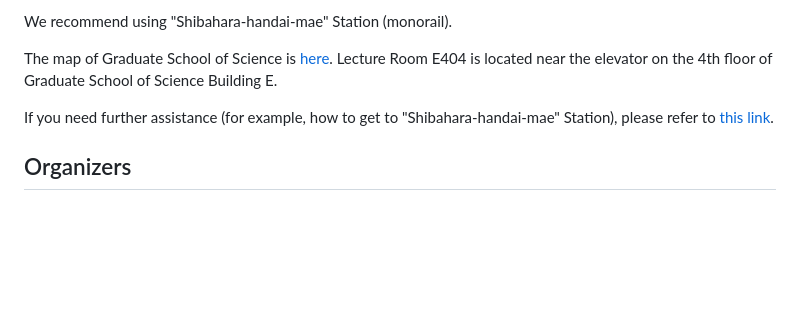
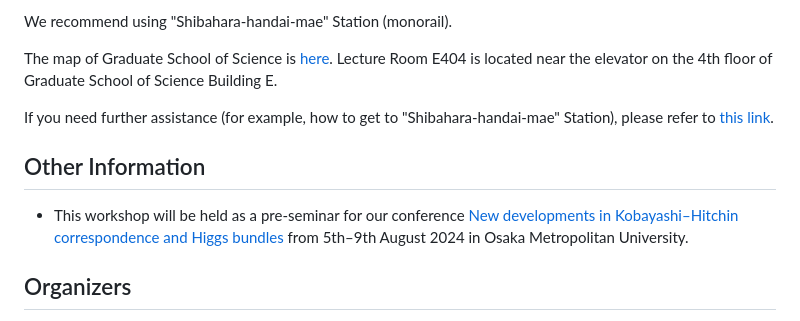
Before and after one commit to masataka123/miniworkshop_Higgs, a Markdown page: README.md, the part around the change. GitHub-like rendering; blank space fills up the shorter version.

```diff
--- a/README.md
+++ b/README.md
@@ -71,6 +71,9 @@ There is a hotel around Tennoji (天王寺) or Nishinari (西成) where you can
 However, it is not a  good hotel, so we do not recommend you book it.
  -->
 
+## Other Information
+ - This workshop will be held as a pre-seminar for our conference [New developments in Kobayashi–Hitchin correspondence and Higgs bundles](https://masataka123.github.io/Kobayashi_Hitchin/) from 5th–9th August 2024 in Osaka Metropolitan University.
+
 ## Organizers
 - [Yoshinori Hashimoto](https://sites.google.com/view/yhashimoto/home) (Osaka Metropolitan University)
 - [Masataka Iwai](https://masataka123.github.io/blog3_e/) (Osaka University)
```
